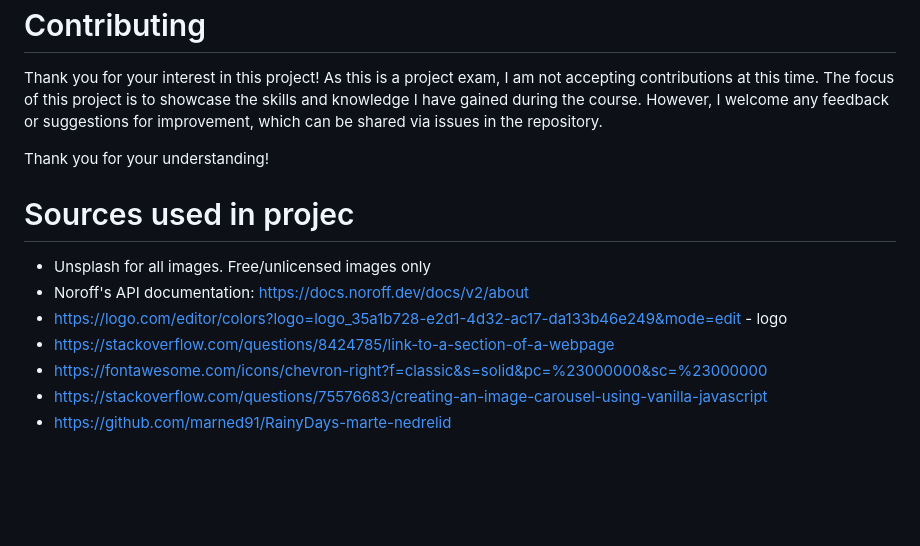
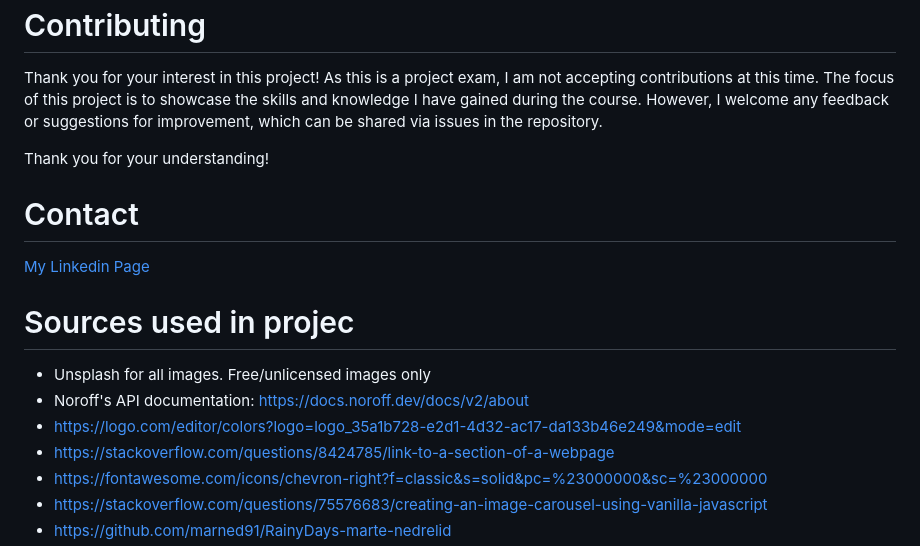
Before and after one commit to marned91/FED1-PE1, a Markdown page: README.md, the part around the change. Drawn GitHub-style; blank space fills up the shorter version.

```diff
--- a/README.md
+++ b/README.md
@@ -59,10 +59,13 @@ Thank you for your interest in this project! As this is a project exam, I am not
 
 Thank you for your understanding!
 
+# Contact
+[My Linkedin Page](https://www.linkedin.com/in/marte-n-18aab5101/)
+
 # Sources used in projec
 - Unsplash for all images. Free/unlicensed images only
 - Noroff's API documentation: https://docs.noroff.dev/docs/v2/about
-- https://logo.com/editor/colors?logo=logo_35a1b728-e2d1-4d32-ac17-da133b46e249&mode=edit - logo
+- https://logo.com/editor/colors?logo=logo_35a1b728-e2d1-4d32-ac17-da133b46e249&mode=edit
 - https://stackoverflow.com/questions/8424785/link-to-a-section-of-a-webpage
 - https://fontawesome.com/icons/chevron-right?f=classic&s=solid&pc=%23000000&sc=%23000000
 - https://stackoverflow.com/questions/75576683/creating-an-image-carousel-using-vanilla-javascript
```
